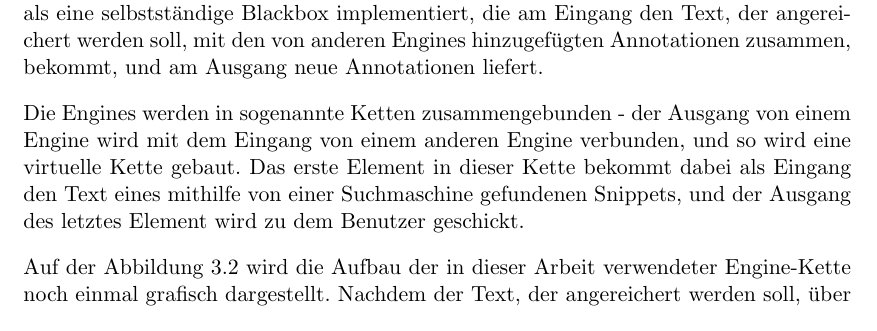
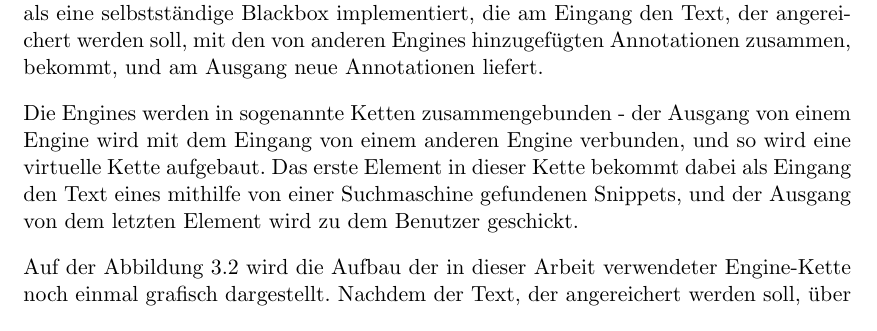
Before and after one commit to tastatur/masterarbeit, a LaTeX thesis (ausarbeitung/Abschlussarbeit/Abschlussarbeit.tex, which reads ausarbeitung/Abschlussarbeit/04-Implementierung.tex): part of page 34 of 96, cut so that both start at the same text. Compiled offline with LuaLaTeX; an older LaTeX class or package is replaced by its successor.

Commit message:
F. Korrektur der Grammatik, Implementierung, Stanbol, E.

```diff
--- a/ausarbeitung/Abschlussarbeit/04-Implementierung.tex
+++ b/ausarbeitung/Abschlussarbeit/04-Implementierung.tex
@@ -48,7 +48,7 @@ Im Rahmen dieser Arbeit werden nur Engines und EntityHub gebraucht, andere Modul
 \paragraph{}
 Die grundlegende Idee, die die Architektur von Stanbol prägt, heißt ,,Pipelining`` - ein Fließband, das mehrere Textverarbeitungsschritte miteinander verknüpft, und eine flexible Konfiguration von Contentanreicherung ermöglicht. Jedes Element dieses Fließbandes wird ,,Engine`` genannt. Von dem Blickwinkel der Architektur wird jedes Engine als eine selbstständige Blackbox implementiert, die am Eingang den Text, der angereichert werden soll, mit den von anderen Engines hinzugefügten Annotationen zusammen, bekommt, und am Ausgang neue Annotationen liefert.
 
-Die Engines werden in sogenannte Ketten zusammengebunden - der Ausgang von einem Engine wird mit dem Eingang von einem anderen Engine verbunden, und so wird eine virtuelle Kette gebaut. Das erste Element in dieser Kette bekommt dabei als Eingang den Text eines mithilfe von einer Suchmaschine gefundenen Snippets, und der Ausgang des letztes Element wird zu dem Benutzer geschickt.
+Die Engines werden in sogenannte Ketten zusammengebunden - der Ausgang von einem Engine wird mit dem Eingang von einem anderen Engine verbunden, und so wird eine virtuelle Kette aufgebaut. Das erste Element in dieser Kette bekommt dabei als Eingang den Text eines mithilfe von einer Suchmaschine gefundenen Snippets, und der Ausgang von dem letzten Element wird zu dem Benutzer geschickt.
 
 Auf der Abbildung \ref{fig:ENGINEPIPELINE} wird die Aufbau der in dieser Arbeit verwendeter Engine-Kette noch einmal grafisch dargestellt.
 \begin{figure}[ht]
```
